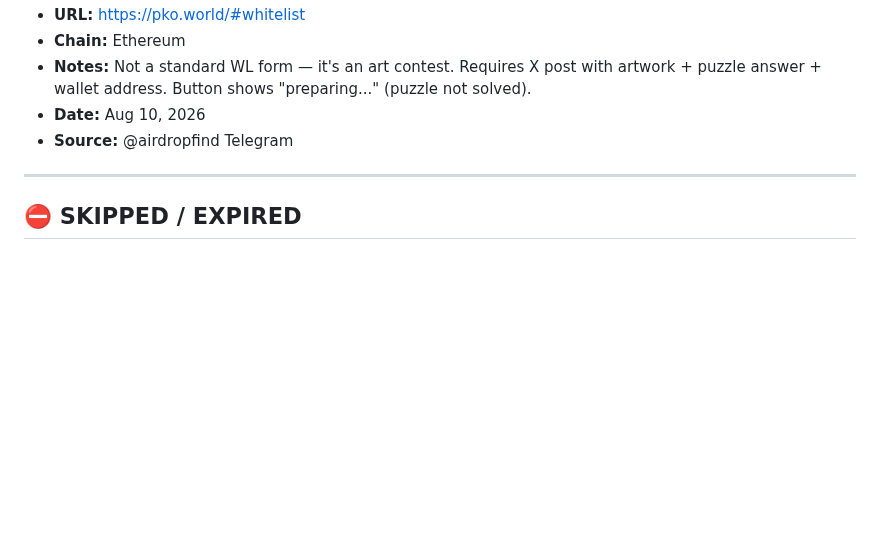
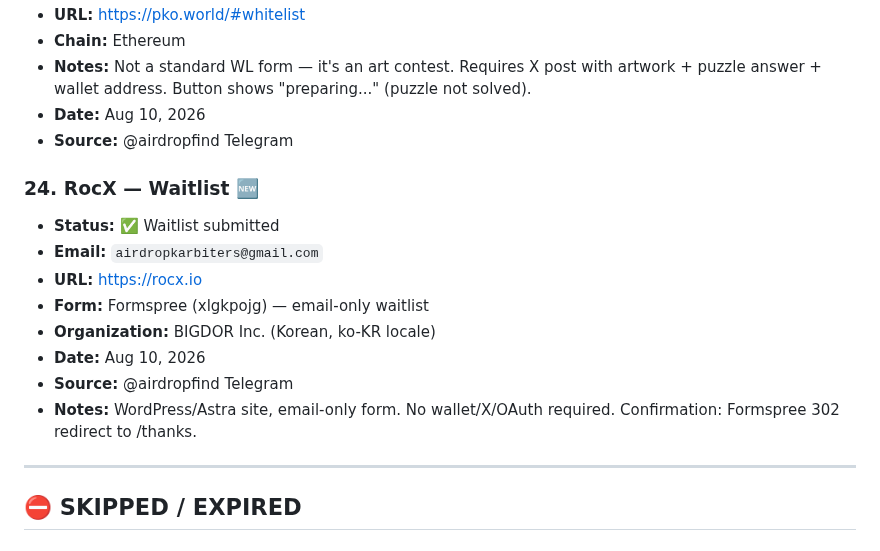
Before and after one commit to ayonclaw/airdrop-tracker, a Markdown page: projects.md, the part around the change. Drawn GitHub-style; blank space fills up the shorter version.

Commit message:
Add RocX waitlist #24

```diff
--- a/projects.md
+++ b/projects.md
@@ -579,6 +579,17 @@
 - **Date:** Aug 10, 2026
 - **Source:** @airdropfind Telegram
 
+
+### 24. RocX — Waitlist 🆕
+- **Status:** ✅ Waitlist submitted
+- **Email:** `airdropkarbiters@gmail.com`
+- **URL:** https://rocx.io
+- **Form:** Formspree (xlgkpojg) — email-only waitlist
+- **Organization:** BIGDOR Inc. (Korean, ko-KR locale)
+- **Date:** Aug 10, 2026
+- **Source:** @airdropfind Telegram
+- **Notes:** WordPress/Astra site, email-only form. No wallet/X/OAuth required. Confirmation: Formspree 302 redirect to /thanks.
+
 ---
 ## ⛔ SKIPPED / EXPIRED
 
```
